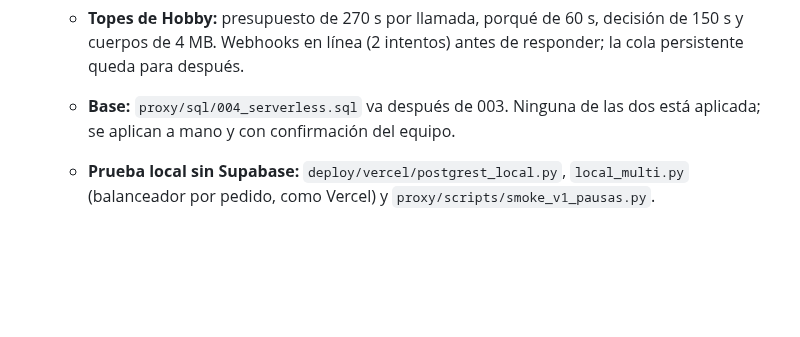
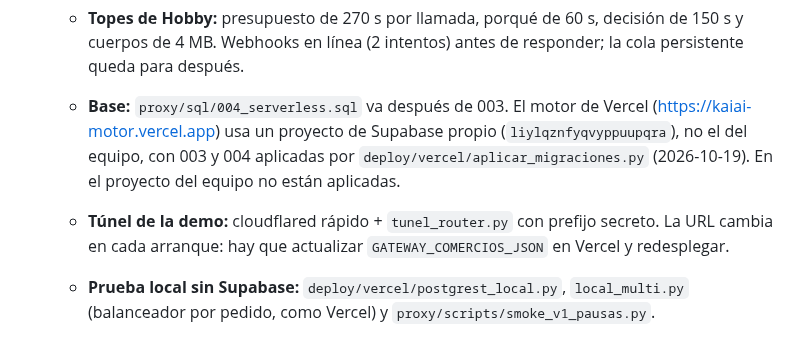
Before and after one commit to FacundoSansalone/Build-101, a Markdown page: CLAUDE.md, the part around the change. GitHub-like rendering; blank space fills up the shorter version.

Commit message:
docs(claude): el motor de Vercel usa un Supabase propio con 003 y 004 aplicadas; túnel de la demo
Co-Authored-By: Claude Opus 5.5 <noreply@anthropic.com>
Claude-Session: https://claude.ai/code/session_01CsXaG7do5HgpkRgPVnCG4G

```diff
--- a/CLAUDE.md
+++ b/CLAUDE.md
@@ -520,8 +520,14 @@ Paso 0 cerrado el 2026-10-17. Modelos en `contracts/models.py`.
   - **Topes de Hobby:** presupuesto de 270 s por llamada, porqué de 60 s,
     decisión de 150 s y cuerpos de 4 MB. Webhooks en línea (2 intentos)
     antes de responder; la cola persistente queda para después.
-  - **Base:** `proxy/sql/004_serverless.sql` va después de 003. Ninguna de
-    las dos está aplicada; se aplican a mano y con confirmación del equipo.
+  - **Base:** `proxy/sql/004_serverless.sql` va después de 003. El motor de
+    Vercel (https://kaiai-motor.vercel.app) usa un proyecto de Supabase
+    propio (`liylqznfyqvyppuupqra`), no el del equipo, con 003 y 004
+    aplicadas por `deploy/vercel/aplicar_migraciones.py` (2026-10-19). En el
+    proyecto del equipo no están aplicadas.
+  - **Túnel de la demo:** cloudflared rápido + `tunel_router.py` con prefijo
+    secreto. La URL cambia en cada arranque: hay que actualizar
+    `GATEWAY_COMERCIOS_JSON` en Vercel y redesplegar.
   - **Prueba local sin Supabase:** `deploy/vercel/postgrest_local.py`,
     `local_multi.py` (balanceador por pedido, como Vercel) y
     `proxy/scripts/smoke_v1_pausas.py`.
```
